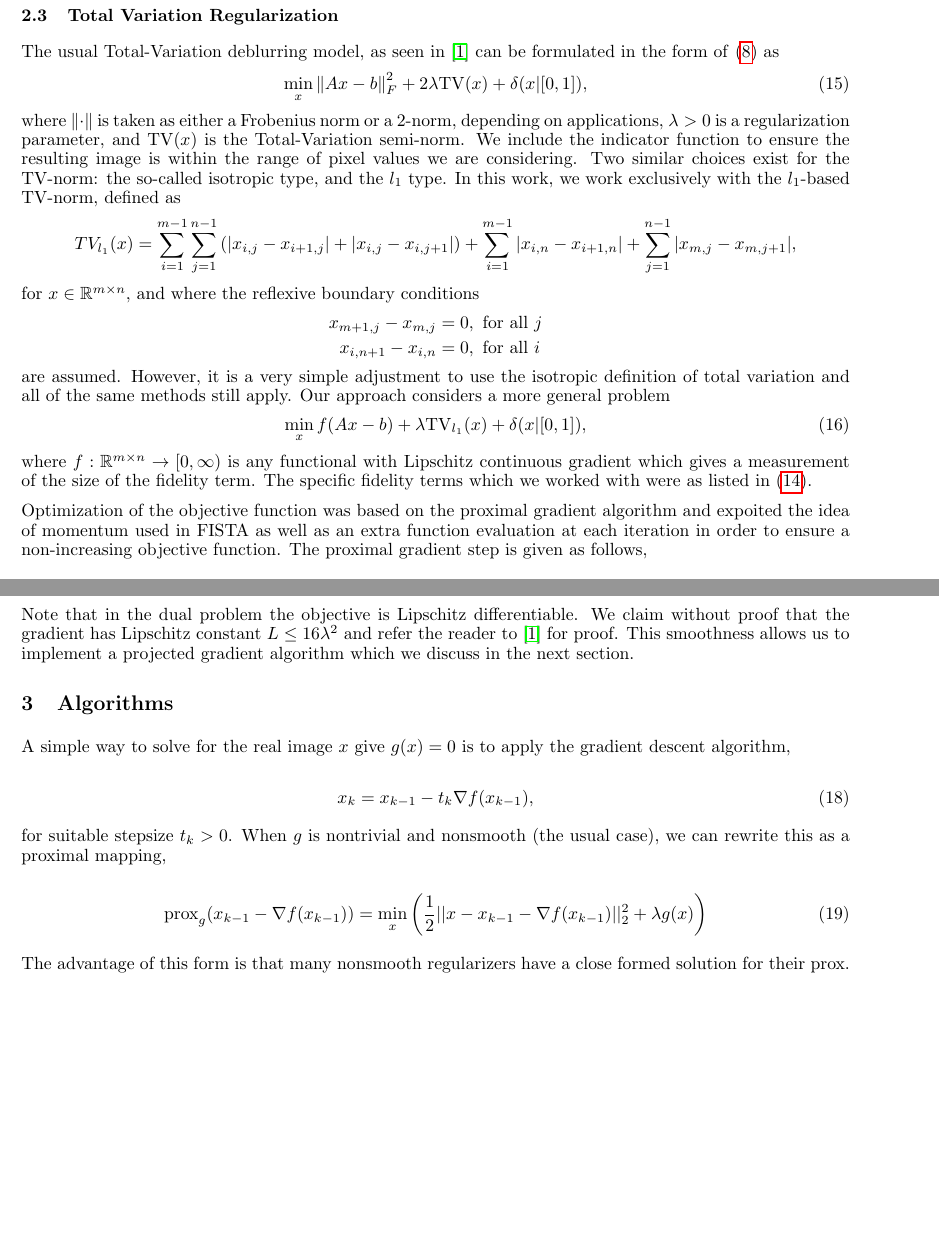
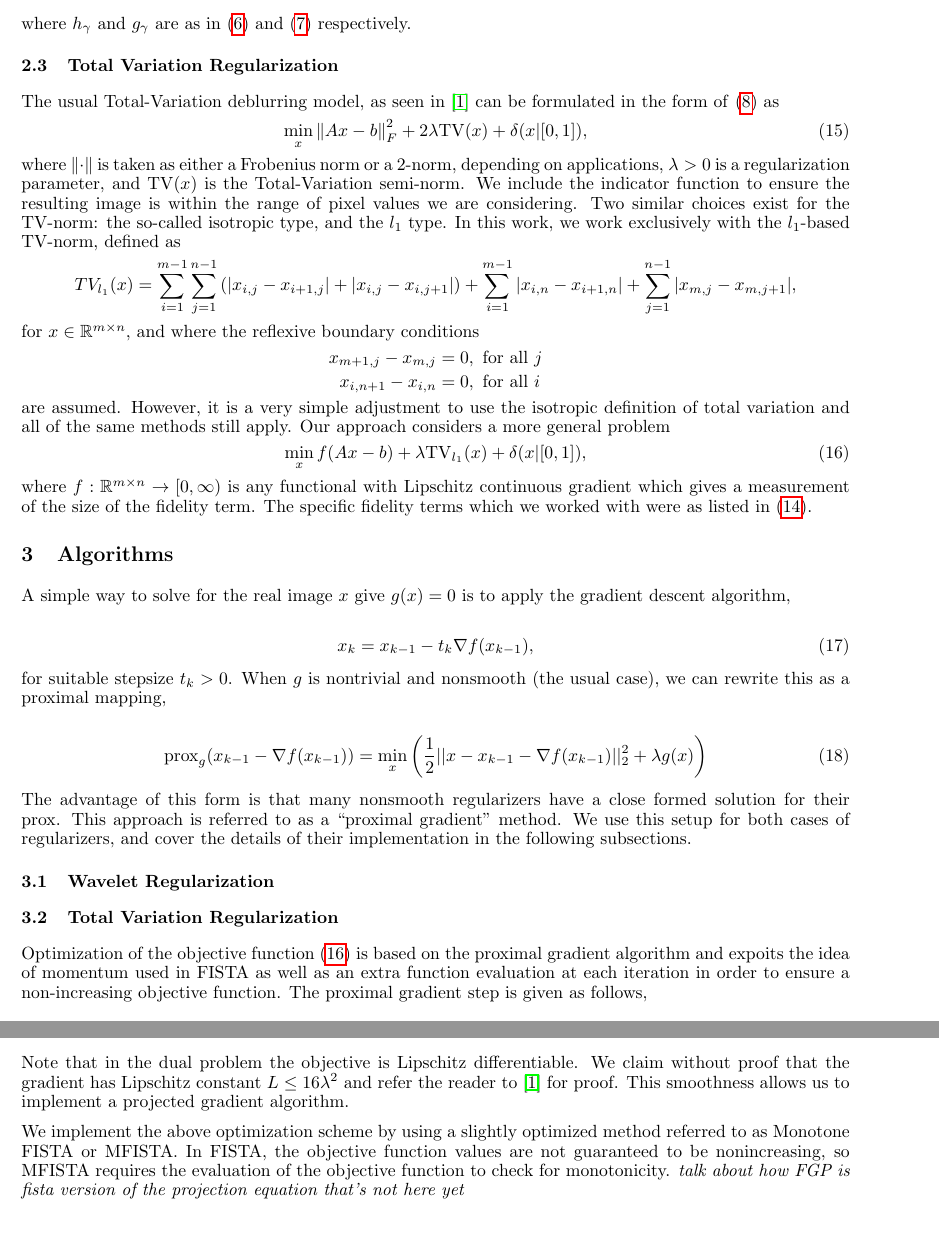
Before and after one commit to rpm4real/de_noise-blur, a LaTeX document (report/report.tex): two parts of pages 5 and 6 of 12, joined at a grey line, cut at the place of the change, the shorter picture padded with empty space. Compiled offline with pdfLaTeX.

Commit message:
some changes to alg section

```diff
--- a/report/report.tex
+++ b/report/report.tex
@@ -16,6 +16,7 @@
 \usepackage{algorithmicx}
 \usepackage{algpseudocode}
 \usepackage{setspace}
+\usepackage{framed}
 
 \usepackage[paperwidth=8.5in,paperheight=11in,centering,hmargin=1in,vmargin=1in]{geometry}
 \nipsfinalcopy
@@ -182,7 +183,29 @@ are assumed.  However, it is a very simple adjustment to use the isotropic defin
 \end{equation}
 where $f: \R^{m \times n} \rightarrow [0,\infty)$ is any functional with Lipschitz continuous gradient which gives a measurement of the size of the fidelity term.  The specific fidelity terms which we worked with were as listed in \eqref{fidelities}.
 
-Optimization of the objective function was based on the proximal gradient algorithm and expoited the idea of momentum used in FISTA as well as an extra function evaluation at each iteration in order to ensure a non-increasing objective function.  The proximal gradient step is given as follows,
+
+
+% Algorithms
+\section{Algorithms}
+A simple way to solve for the real image $x$ give $g(x) = 0$ is to apply the gradient descent algorithm,
+
+\begin{equation}
+x_k = x_{k-1} - t_k \nabla f(x_{k-1}),
+\end{equation}
+
+for suitable stepsize $t_k > 0$. When $g$ is nontrivial and nonsmooth (the usual case), we can rewrite this as a proximal mapping,
+
+\begin{equation}
+\prox_g(x_{k-1} - \nabla f(x_{k-1})) = \min_x \left( \frac{1}{2}||x-x_{k-1} - \nabla f(x_{k-1})||_2^2  + \lambda g(x)\right)
+\end{equation}
+
+The advantage of this form is that many nonsmooth regularizers have a close formed solution for their $\prox$. This approach is referred to as a ``proximal gradient'' method. We use this setup for both cases of regularizers, and cover the details of their implementation in the following subsections.
+
+\subsection{Wavelet Regularization}
+
+\subsection{Total Variation Regularization}
+
+Optimization of the objective function \eqref{tv_ours} is based on the proximal gradient algorithm and expoits the idea of momentum used in FISTA as well as an extra function evaluation at each iteration in order to ensure a non-increasing objective function.  The proximal gradient step is given as follows,
 
 \begin{align*}
 x^{k+1} &= \prox_{\alpha^{-1}(\lambda \textrm{TV}(\cdot) + \delta_{[0,1]})} (\underbrace{x^k - \alpha^{-1} A^T\nabla f (Ax^k - b)}_{u^k}) \\
@@ -215,25 +238,10 @@ Here the switching of min and max is permitted due to the convexity of the objec
 (p^*,q^*) &= \underset{(p,q) \in \mathcal{P}}{\text{arg }\max}  \norm{P_{[0,1]}(b- \lambda\mathcal{L}(p,q)) -(b- \lambda\mathcal{L}(p,q))}_F^2 - \norm{b- \lambda\mathcal{L}(p,q)}_F^2+ \norm{b}_F^2\\
 x &= P_{[0,1]}(b- \lambda\mathcal{L}(p^*,q^*))
 \end{align*}
-Note that in the dual problem the objective is Lipschitz differentiable.  We claim without proof that the gradient has Lipschitz constant $L \leq 16 \lambda^2$ and refer the reader to \cite{TV} for proof.  This smoothness allows us to implement a projected gradient algorithm which we discuss in the next section.
+Note that in the dual problem the objective is Lipschitz differentiable.  We claim without proof that the gradient has Lipschitz constant $L \leq 16 \lambda^2$ and refer the reader to \cite{TV} for proof.  This smoothness allows us to implement a projected gradient algorithm.
 
-% Algorithms
-\section{Algorithms}
-A simple way to solve for the real image $x$ give $g(x) = 0$ is to apply the gradient descent algorithm,
-
-\begin{equation}
-x_k = x_{k-1} - t_k \nabla f(x_{k-1}),
-\end{equation}
-
-for suitable stepsize $t_k > 0$. When $g$ is nontrivial and nonsmooth (the usual case), we can rewrite this as a proximal mapping,
-
-\begin{equation}
-\prox_g(x_{k-1} - \nabla f(x_{k-1})) = \min_x \left( \frac{1}{2}||x-x_{k-1} - \nabla f(x_{k-1})||_2^2  + \lambda g(x)\right)
-\end{equation}
-
-The advantage of this form is that many nonsmooth regularizers have a close formed solution for their $\prox$.
-
-
+We implement the above optimization scheme by using a slightly optimized method referred to as Monotone FISTA or MFISTA. In FISTA, the objective function values are not guaranteed to be nonincreasing, so MFISTA requires the evaluation of the objective function to check for monotonicity. \emph{talk about how FGP is fista version of the projection equation that's not here yet}
+\begin{framed}
 \begin{minipage}{0.48\textwidth}
 \textbf{MFISTA$(b,f, \lambda)$}
 \begin{algorithmic}
```
Also changed, not shown: report/report.pdf, report/report.tex (13 more changed lines), 2 other files.
